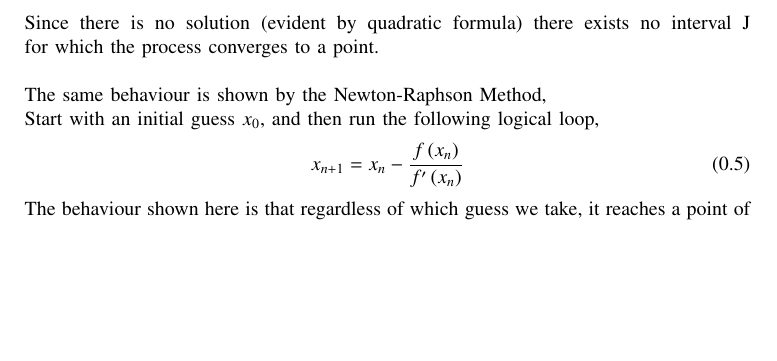
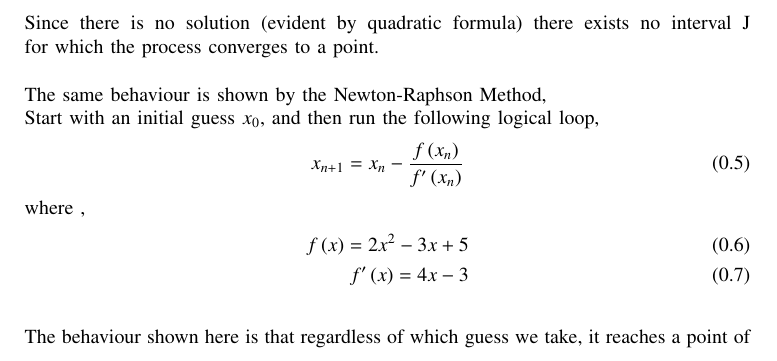
Before and after one commit to AdityaTripathyIIT/EE1003, a LaTeX paper (10.3.1.1/main.tex): part of page 1 of 2, cut so that both start at the same text, the shorter picture padded with empty space. Compiled offline with pdfLaTeX.

Commit message:
10.3.1.1

```diff
--- a/10.3.1.1/main.tex
+++ b/10.3.1.1/main.tex
@@ -93,6 +93,12 @@ Start with an initial guess $x_0$, and then run the following logical loop,
 \begin{align}
     x_{n+1} = x_n - \frac{f\brak{x_n}}{f^{\prime}\brak{x_n}}
 \end{align}
+where ,
+\begin{align}
+    f\brak{x} = 2x^2 - 3x + 5\\
+    f^{\prime}\brak{x} = 4x-3
+\end{align}
+\newline
 The behaviour shown here is that regardless of which guess we take, it reaches a point of
 extrema(derivative $\approx$ 0) and then the process halts, or the updated point grow with bound.\\
 To get the complex solutions, however , we can Just take the initial guess point to be a
```
Also changed, not shown: 10.3.1.1/main.pdf, 1 other file.
